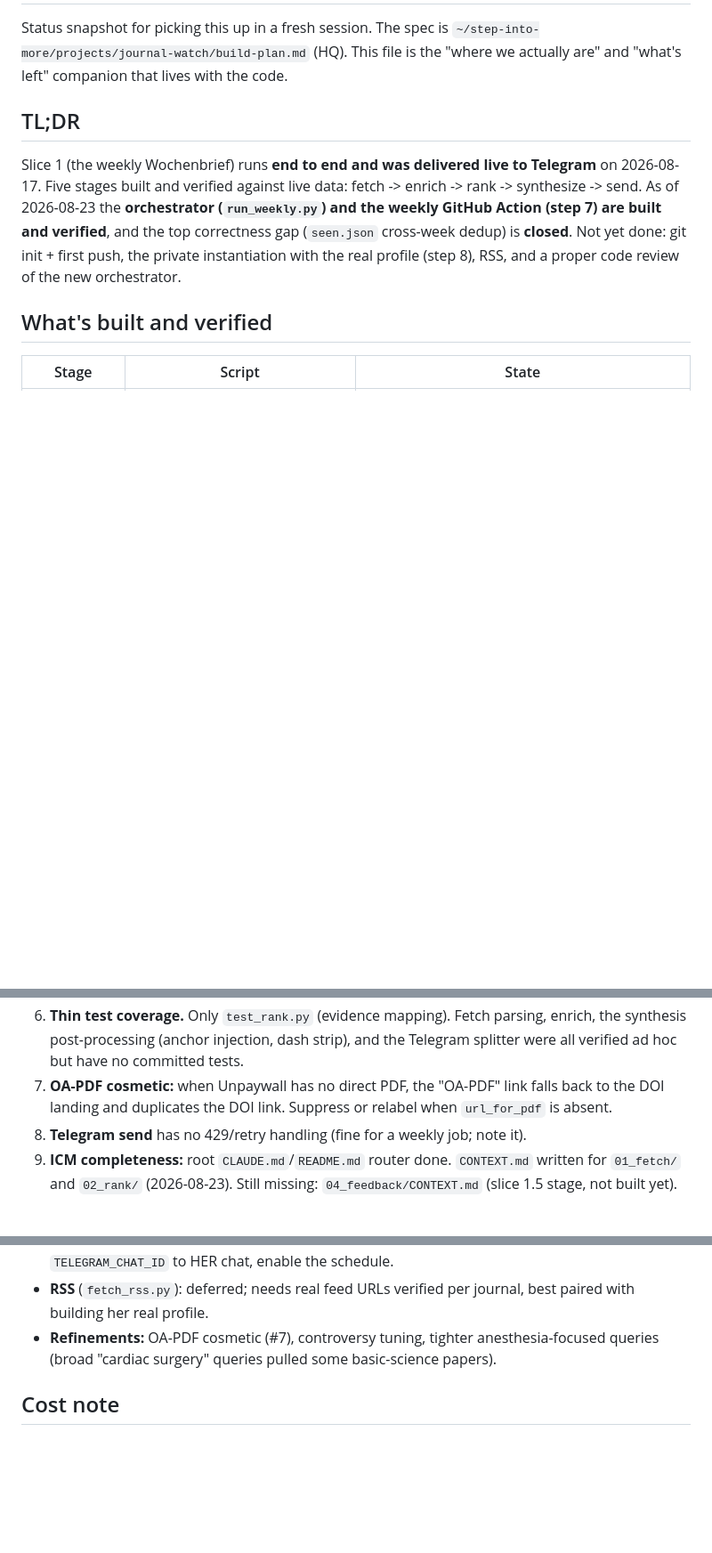
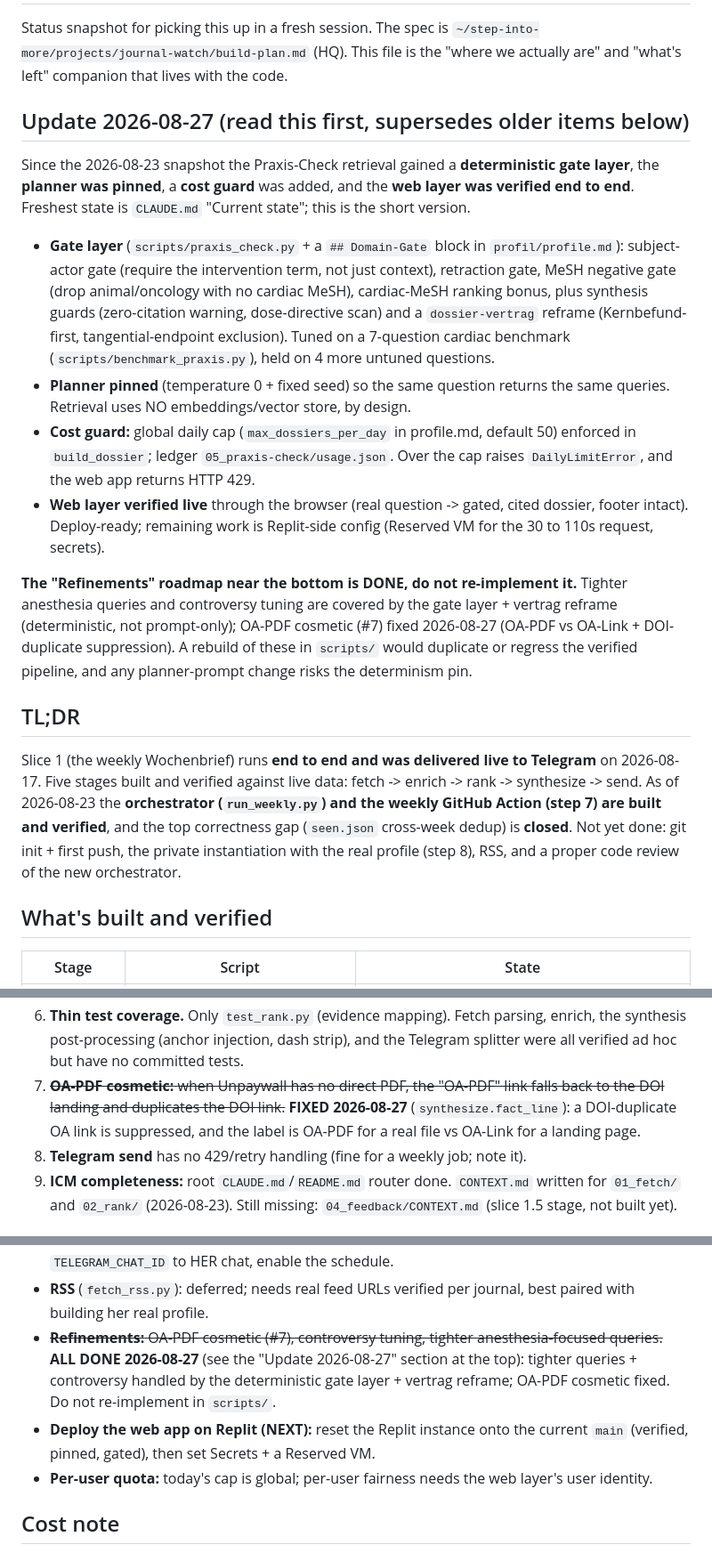
Before and after one commit to jacksoncalling/journal-watch-kustos, a Markdown page: HANDOFF.md, 3 parts joined by grey strips. Shown at 89% size. Drawn GitHub-style; blank space fills up the shorter version.

Commit message:
Refresh HANDOFF.md to 2026-08-27 (gate layer, pin, cost guard, web)
The handoff was stale at the 2026-08-23 snapshot and still listed the
gate-layer work as "remaining refinements", which led a parallel agent to
re-implement already-solved items with weaker prompt-only methods.

- add an "Update 2026-08-27 (read this first)" section: gate layer, planner
  pin, cost guard, web verified end to end, all with pointers
- mark gap #7 (OA-PDF cosmetic) fixed
- strike the completed "Refinements" roadmap and flag that rebuilding it in
  scripts/ would duplicate/regress the pipeline and risk the determinism pin
- next: deploy on Replit (reset onto current main); per-user quota

Co-Authored-By: Claude Opus 4.8 <noreply@anthropic.com>

```diff
--- a/HANDOFF.md
+++ b/HANDOFF.md
@@ -3,6 +3,36 @@
 Status snapshot for picking this up in a fresh session. The spec is
 `~/step-into-more/projects/journal-watch/build-plan.md` (HQ). This file is the
 "where we actually are" and "what's left" companion that lives with the code.
+
+## Update 2026-08-27 (read this first, supersedes older items below)
+
+Since the 2026-08-23 snapshot the Praxis-Check retrieval gained a **deterministic
+gate layer**, the **planner was pinned**, a **cost guard** was added, and the
+**web layer was verified end to end**. Freshest state is `CLAUDE.md` "Current
+state"; this is the short version.
+
+- **Gate layer** (`scripts/praxis_check.py` + a `## Domain-Gate` block in
+  `profil/profile.md`): subject-actor gate (require the intervention term, not
+  just context), retraction gate, MeSH negative gate (drop animal/oncology with
+  no cardiac MeSH), cardiac-MeSH ranking bonus, plus synthesis guards
+  (zero-citation warning, dose-directive scan) and a `dossier-vertrag` reframe
+  (Kernbefund-first, tangential-endpoint exclusion). Tuned on a 7-question cardiac
+  benchmark (`scripts/benchmark_praxis.py`), held on 4 more untuned questions.
+- **Planner pinned** (temperature 0 + fixed seed) so the same question returns the
+  same queries. Retrieval uses NO embeddings/vector store, by design.
+- **Cost guard:** global daily cap (`max_dossiers_per_day` in profile.md, default
+  50) enforced in `build_dossier`; ledger `05_praxis-check/usage.json`. Over the
+  cap raises `DailyLimitError`, and the web app returns HTTP 429.
+- **Web layer verified live** through the browser (real question -> gated, cited
+  dossier, footer intact). Deploy-ready; remaining work is Replit-side config
+  (Reserved VM for the 30 to 110s request, secrets).
+
+**The "Refinements" roadmap near the bottom is DONE, do not re-implement it.**
+Tighter anesthesia queries and controversy tuning are covered by the gate layer +
+vertrag reframe (deterministic, not prompt-only); OA-PDF cosmetic (#7) fixed
+2026-08-27 (OA-PDF vs OA-Link + DOI-duplicate suppression). A rebuild of these in
+`scripts/` would duplicate or regress the verified pipeline, and any planner-prompt
+change risks the determinism pin.
 
 ## TL;DR
 
@@ -78,9 +108,10 @@ python scripts/send_telegram.py
 6. **Thin test coverage.** Only `test_rank.py` (evidence mapping). Fetch parsing,
    enrich, the synthesis post-processing (anchor injection, dash strip), and the
    Telegram splitter were all verified ad hoc but have no committed tests.
-7. **OA-PDF cosmetic:** when Unpaywall has no direct PDF, the "OA-PDF" link falls
-   back to the DOI landing and duplicates the DOI link. Suppress or relabel when
-   `url_for_pdf` is absent.
+7. ~~**OA-PDF cosmetic:** when Unpaywall has no direct PDF, the "OA-PDF" link
+   falls back to the DOI landing and duplicates the DOI link.~~ **FIXED
+   2026-08-27** (`synthesize.fact_line`): a DOI-duplicate OA link is suppressed,
+   and the label is OA-PDF for a real file vs OA-Link for a landing page.
 8. **Telegram send** has no 429/retry handling (fine for a weekly job; note it).
 9. **ICM completeness:** root `CLAUDE.md`/`README.md` router done. `CONTEXT.md`
    written for `01_fetch/` and `02_rank/` (2026-08-23). Still missing:
@@ -129,9 +160,15 @@ Two review items were NOT applied, deliberately:
   trusted journals), set `TELEGRAM_CHAT_ID` to HER chat, enable the schedule.
 - **RSS** (`fetch_rss.py`): deferred; needs real feed URLs verified per journal,
   best paired with building her real profile.
-- **Refinements:** OA-PDF cosmetic (#7), controversy tuning, tighter
-  anesthesia-focused queries (broad "cardiac surgery" queries pulled some
-  basic-science papers).
+- ~~**Refinements:** OA-PDF cosmetic (#7), controversy tuning, tighter
+  anesthesia-focused queries.~~ **ALL DONE 2026-08-27** (see the "Update
+  2026-08-27" section at the top): tighter queries + controversy handled by the
+  deterministic gate layer + vertrag reframe; OA-PDF cosmetic fixed. Do not
+  re-implement in `scripts/`.
+- **Deploy the web app on Replit (NEXT):** reset the Replit instance onto the
+  current `main` (verified, pinned, gated), then set Secrets + a Reserved VM.
+- **Per-user quota:** today's cap is global; per-user fairness needs the web
+  layer's user identity.
 
 ## Cost note
 
```
Also changed, not shown: other parts of HANDOFF.md (+1 -1 lines).
